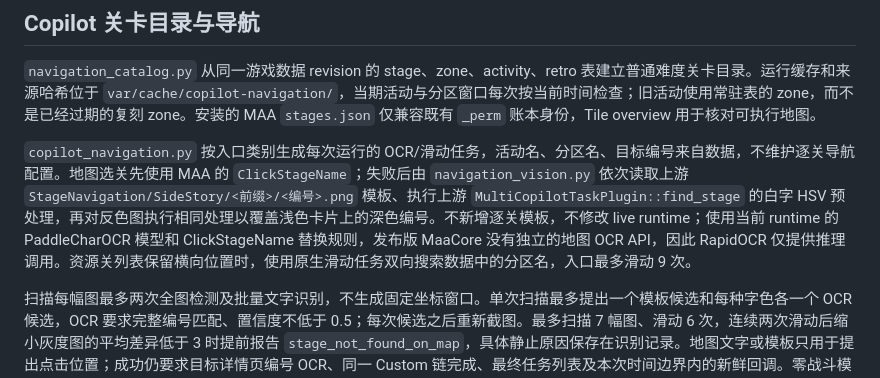
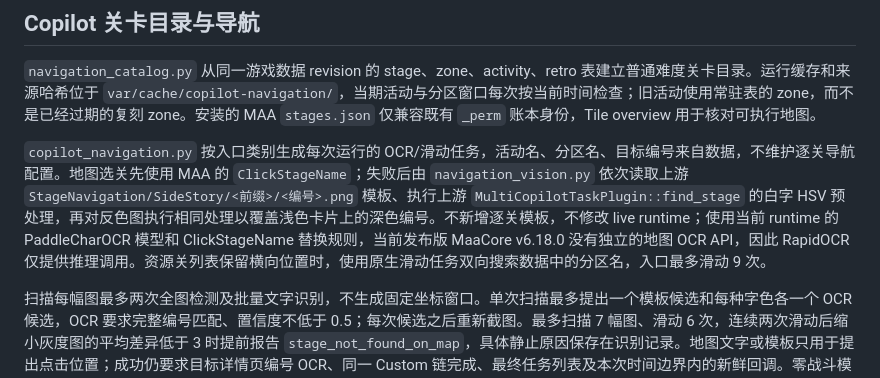
Before and after one commit to Pzzzzz5142/ZOOTd, a Markdown page: docs/architecture.md, the part around the change. GitHub-like rendering.

```diff
--- a/docs/architecture.md
+++ b/docs/architecture.md
@@ -100,7 +100,7 @@ Copilot 作业允许空干员列表和空干员组。与 MaaCore 编队行为一
 
 `navigation_catalog.py` 从同一游戏数据 revision 的 stage、zone、activity、retro 表建立普通难度关卡目录。运行缓存和来源哈希位于 `var/cache/copilot-navigation/`，当期活动与分区窗口每次按当前时间检查；旧活动使用常驻表的 zone，而不是已经过期的复刻 zone。安装的 MAA `stages.json` 仅兼容既有 `_perm` 账本身份，Tile overview 用于核对可执行地图。
 
-`copilot_navigation.py` 按入口类别生成每次运行的 OCR/滑动任务，活动名、分区名、目标编号来自数据，不维护逐关导航配置。地图选关先使用 MAA 的 `ClickStageName`；失败后由 `navigation_vision.py` 依次读取上游 `StageNavigation/SideStory/<前缀>/<编号>.png` 模板、执行上游 `MultiCopilotTaskPlugin::find_stage` 的白字 HSV 预处理，再对反色图执行相同处理以覆盖浅色卡片上的深色编号。不新增逐关模板，不修改 live runtime；使用当前 runtime 的 PaddleCharOCR 模型和 ClickStageName 替换规则，发布版 MaaCore 没有独立的地图 OCR API，因此 RapidOCR 仅提供推理调用。资源关列表保留横向位置时，使用原生滑动任务双向搜索数据中的分区名，入口最多滑动 9 次。
+`copilot_navigation.py` 按入口类别生成每次运行的 OCR/滑动任务，活动名、分区名、目标编号来自数据，不维护逐关导航配置。地图选关先使用 MAA 的 `ClickStageName`；失败后由 `navigation_vision.py` 依次读取上游 `StageNavigation/SideStory/<前缀>/<编号>.png` 模板、执行上游 `MultiCopilotTaskPlugin::find_stage` 的白字 HSV 预处理，再对反色图执行相同处理以覆盖浅色卡片上的深色编号。不新增逐关模板，不修改 live runtime；使用当前 runtime 的 PaddleCharOCR 模型和 ClickStageName 替换规则，当前发布版 MaaCore v6.18.0 没有独立的地图 OCR API，因此 RapidOCR 仅提供推理调用。资源关列表保留横向位置时，使用原生滑动任务双向搜索数据中的分区名，入口最多滑动 9 次。
 
 扫描每幅图最多两次全图检测及批量文字识别，不生成固定坐标窗口。单次扫描最多提出一个模板候选和每种字色各一个 OCR 候选，OCR 要求完整编号匹配、置信度不低于 0.5；每次候选之后重新截图。最多扫描 7 幅图、滑动 6 次，连续两次滑动后缩小灰度图的平均差异低于 3 时提前报告 `stage_not_found_on_map`，具体静止原因保存在识别记录。地图文字或模板只用于提出点击位置；成功仍要求目标详情页编号 OCR、同一 Custom 链完成、最终任务列表及本次时间边界内的新鲜回调。零战斗模式和作业执行复用同一证据门。
 
```
Also changed, not shown: docs/history.md (+29 -0 lines).
